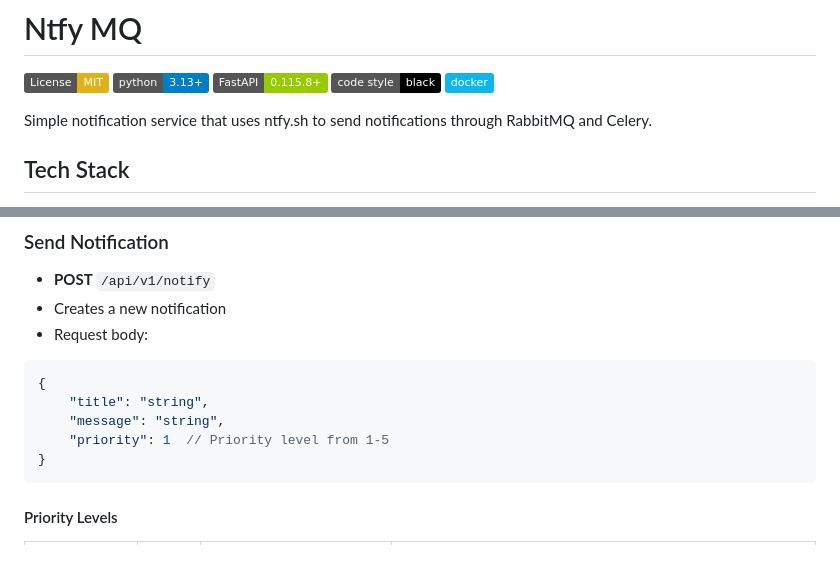
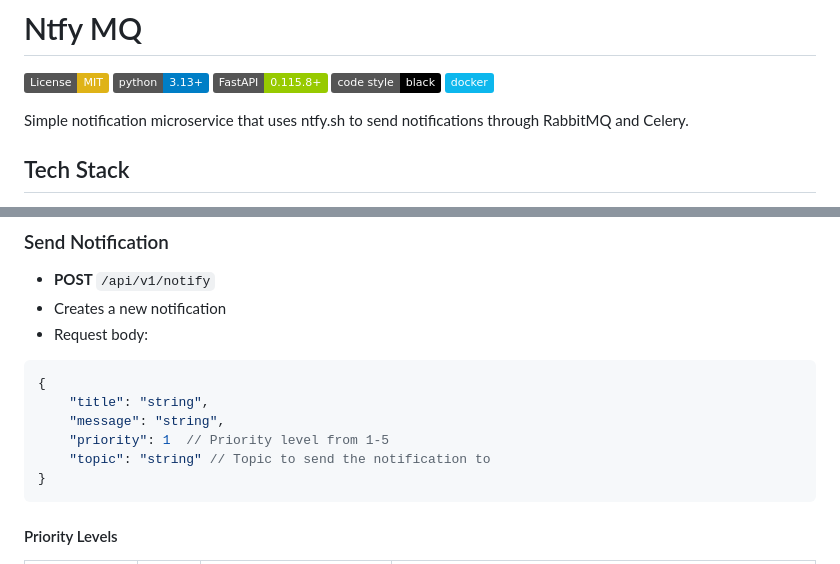
Before and after one commit to anqorithm/ntfy-mq, a Markdown page: README.md, 2 parts joined by grey strips. Rendered like a GitHub page; badges without logos.

Commit message:
docs(README): add topic field to notification request schema

````diff
--- a/README.md
+++ b/README.md
@@ -6,7 +6,7 @@
 [![Code style: black](https://img.shields.io/badge/code%20style-black-000000.svg)](https://github.com/psf/black)
 [![Docker](https://img.shields.io/badge/docker-%230db7ed.svg?logo=docker&logoColor=white)](https://www.docker.com/)
 
-Simple notification service that uses ntfy.sh to send notifications through RabbitMQ and Celery.
+Simple notification microservice that uses ntfy.sh to send notifications through RabbitMQ and Celery.
 
 ## Tech Stack
 
@@ -113,6 +113,7 @@ poetry run fastapi dev notification_service/main.py
     "title": "string",
     "message": "string",
     "priority": 1  // Priority level from 1-5
+    "topic": "string" // Topic to send the notification to
 }
 ```
 
````
